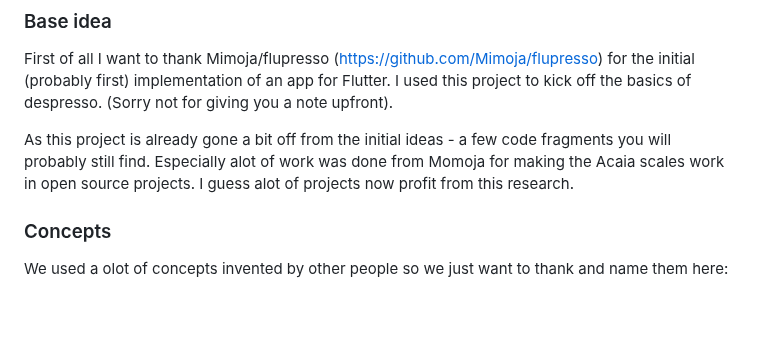
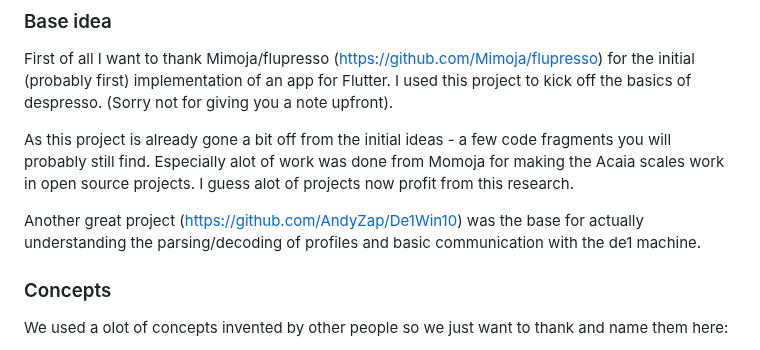
Before and after one commit to obiwan007/despresso, a Markdown page: CREDITS.md, the part around the change. GitHub-like rendering; blank space fills up the shorter version.

Commit message:
updated credits

```diff
--- a/CREDITS.md
+++ b/CREDITS.md
@@ -9,6 +9,7 @@ First of all I want to thank Mimoja/flupresso (https://github.com/Mimoja/flupres
 
 As this project is already gone a bit off from the initial ideas - a few code fragments you will probably still find. Especially alot of work was done from Momoja for making the Acaia scales work in open source projects. I guess alot of projects now profit from this research.
 
+Another great project (https://github.com/AndyZap/De1Win10) was the base for actually understanding the parsing/decoding of profiles and basic communication with the de1 machine.
 ### Concepts
 We used a olot of concepts invented by other people so we just want to thank and name them here:
 
```
